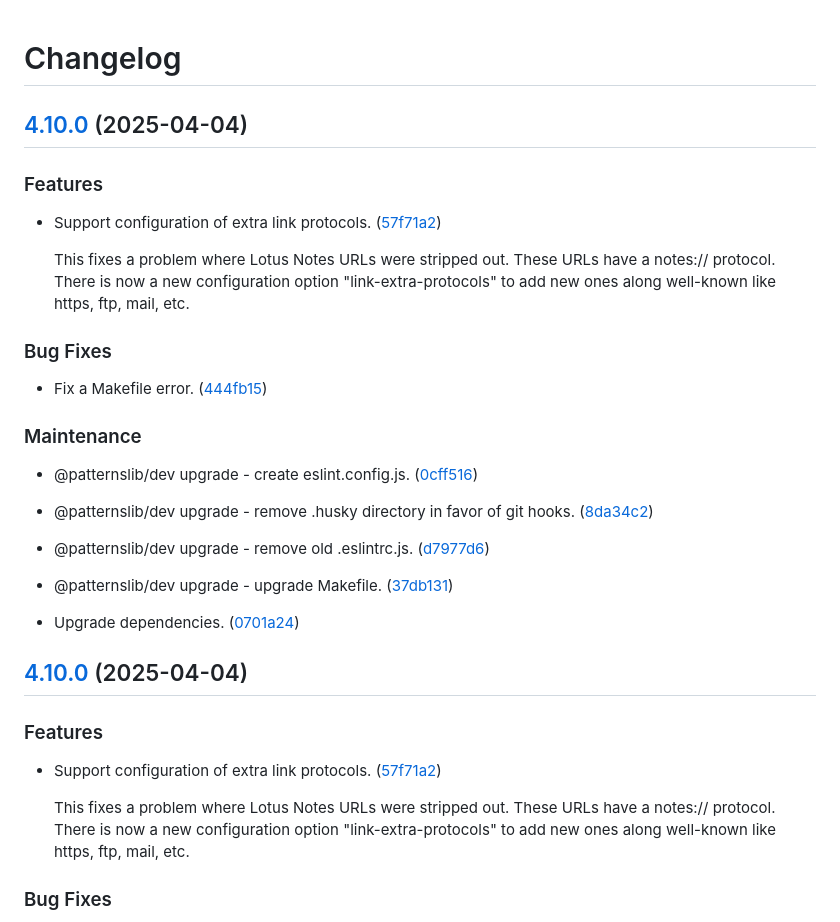
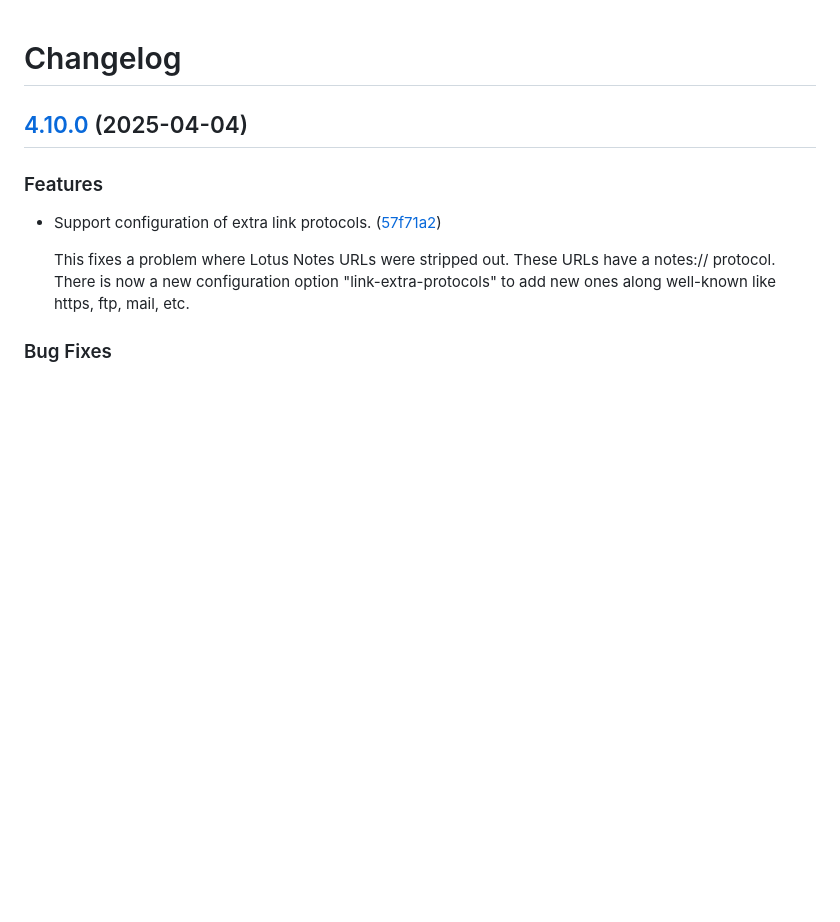
Before and after one commit to Patternslib/pat-tiptap, a Markdown page: CHANGES.md, the part around the change. GitHub-like rendering; blank space fills up the shorter version.

Commit message:
Fix changelog.

```diff
--- a/CHANGES.md
+++ b/CHANGES.md
@@ -1,44 +1,6 @@
 # Changelog
 
 
-
-## [4.10.0](https://github.com/patternslib/pat-tiptap/compare/4.9.5...4.10.0) (2025-04-04)
-
-
-### Features
-
-
-* Support configuration of extra link protocols. ([57f71a2](https://github.com/patternslib/pat-tiptap/commit/57f71a297fc505f13b5c4b4afed868264cc32609))
-
-  This fixes a problem where Lotus Notes URLs were stripped out.
-These URLs have a notes:// protocol.
-There is now a new configuration option "link-extra-protocols" to add new ones along well-known like https, ftp, mail, etc.
-
-
-
-### Bug Fixes
-
-
-* Fix a Makefile error. ([444fb15](https://github.com/patternslib/pat-tiptap/commit/444fb15b6b9066a460c8b5c32af5b2f8a3fc50e2))
-
-
-
-### Maintenance
-
-
-* @patternslib/dev upgrade - create eslint.config.js. ([0cff516](https://github.com/patternslib/pat-tiptap/commit/0cff51615ca925cfd41e00efd0085c8d0347a2a1))
-
-
-* @patternslib/dev upgrade - remove .husky directory in favor of git hooks. ([8da34c2](https://github.com/patternslib/pat-tiptap/commit/8da34c2781b8f9c347ba95e532ad43193488e226))
-
-
-* @patternslib/dev upgrade - remove old .eslintrc.js. ([d7977d6](https://github.com/patternslib/pat-tiptap/commit/d7977d649eeada004325f33e81c6b9828b9a2431))
-
-
-* @patternslib/dev upgrade - upgrade Makefile. ([37db131](https://github.com/patternslib/pat-tiptap/commit/37db13150daa9c63c0d8070c7afe28aa8a2fcfb8))
-
-
-* Upgrade dependencies. ([0701a24](https://github.com/patternslib/pat-tiptap/commit/0701a2419d4caa21fa17dc9152cd9ce8f672a61e))
 
 ## [4.10.0](https://github.com/patternslib/pat-tiptap/compare/4.9.5...4.10.0) (2025-04-04)
 
```
